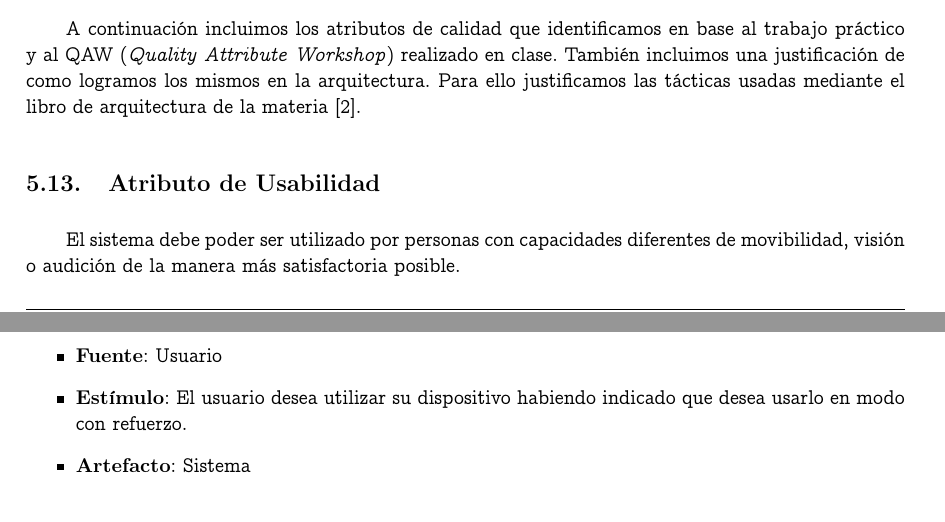
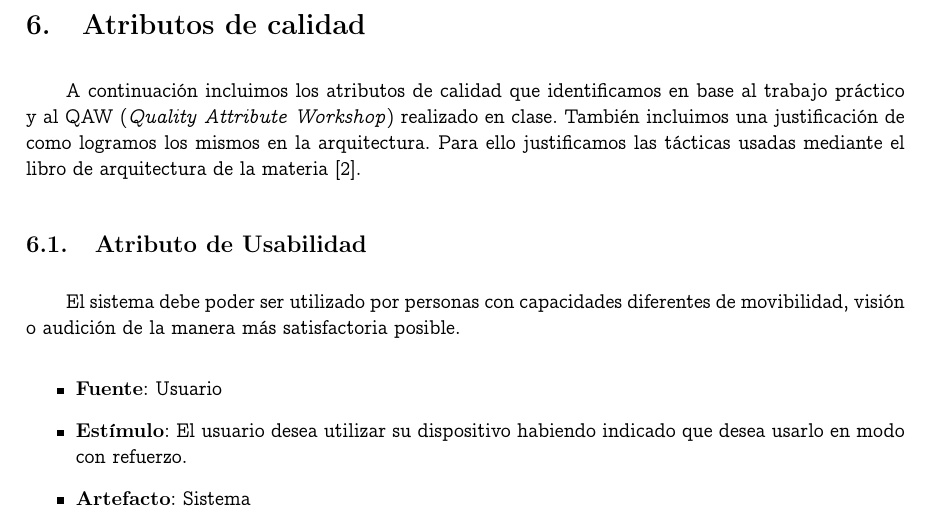
Before and after one commit to jsackmann/IngSoft2, a LaTeX document (TP2/informe.tex, which reads TP2/Atributos.tex): two parts of pages 51 and 52 of 61 before the commit and part of page 52 of 61 after it, the two joined at a grey line, cut at the place of the change. Compiled offline with pdfLaTeX.

Commit message:
Fixes finales

```diff
--- a/TP2/Atributos.tex
+++ b/TP2/Atributos.tex
@@ -1,3 +1,5 @@
+\section{Atributos de calidad}
+
 A continuación incluimos los atributos de calidad que identificamos en base al trabajo práctico y
 al QAW (\textit{Quality Attribute Workshop}) realizado en clase. También incluimos una justificación de como
 logramos los mismos en la arquitectura. Para ello justificamos las tácticas usadas mediante el libro de
```
Also changed, not shown: TP2/informe.tex (+1 -0 lines).
